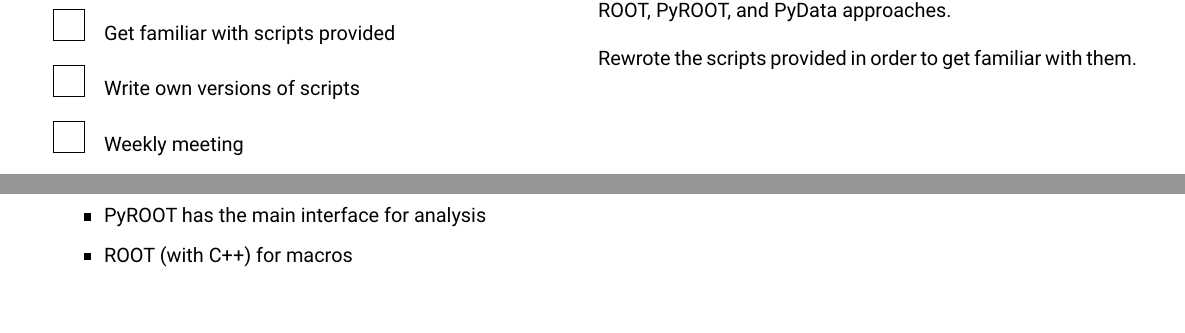
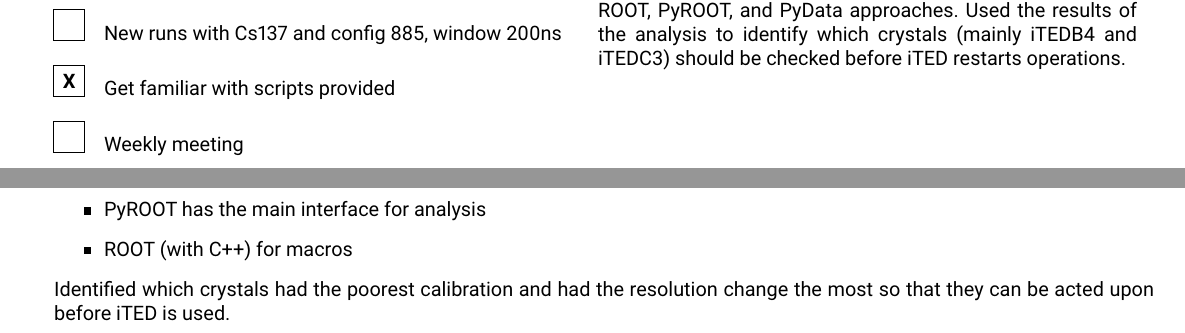
Before and after one commit to BGameiro2000/nucphys-thesis, a LaTeX document (docs/logbook/main.tex, which reads docs/logbook/week2.tex): two parts of page 2 of 2, joined at a grey line, cut so that both start at the same text. Compiled offline with pdfLaTeX.

Commit message:
LogBook: Updates

```diff
--- a/docs/logbook/week2.tex
+++ b/docs/logbook/week2.tex
@@ -6,9 +6,9 @@
 \begin{minipage}[t][0.45\textheight][t]{0.97\linewidth}
   \begin{minipage}[t]{0.49\textwidth}
     \sectiontitle{To Do}
-    \checkbox{0}\hspace{10pt}Analysis for energy resolution at 662keV\\~\\
-    \checkbox{0}\hspace{10pt}Get familiar with scripts provided\\~\\
-    \checkbox{0}\hspace{10pt}Write own versions of scripts\\~\\
+    \checkbox{1}\hspace{10pt}Analysis for energy resolution at 662keV\\~\\
+    \checkbox{0}\hspace{10pt}New runs with Cs137 and config 885, window 200ns\\~\\
+    \checkbox{1}\hspace{10pt}Get familiar with scripts provided\\~\\
     \checkbox{0}\hspace{10pt}Weekly meeting\\~\\
     \checkbox{0}\hspace{10pt}Runs with Na22 for PET mode\\~\\
     \checkbox{0}\hspace{10pt}Analysis of data in PET mode\\~\\
@@ -16,9 +16,7 @@
   \begin{minipage}[t]{0.49\textwidth}
     \begin{minipage}[t][0.22\textheight][t]{\textwidth}
         \sectiontitle{Project}
-        Started with analysis of the energy resolution of each iTED using Cs137. Used it as a way to compare the analysis using ROOT, PyROOT, and PyData approaches.\\
-
-        Rewrote the scripts provided in order to get familiar with them.\\
+        Started with analysis of the energy resolution of each iTED using Cs137. Used it as a way to compare the analysis using ROOT, PyROOT, and PyData approaches. Used the results of the analysis to identify which crystals (mainly iTEDB4 and iTEDC3) should be checked before iTED restarts operations.
     \end{minipage}
     \begin{minipage}[t][0.22\textheight][t]{\textwidth}
         \sectiontitle{Thesis}
@@ -44,6 +42,7 @@
       \item PyROOT has the main interface for analysis
       \item ROOT (with C++) for macros
     \end{itemize}
+    Identified which crystals had the poorest calibration and had the resolution change the most so that they can be acted upon before iTED is used.
 \end{minipage}
 
 \newpage
```
